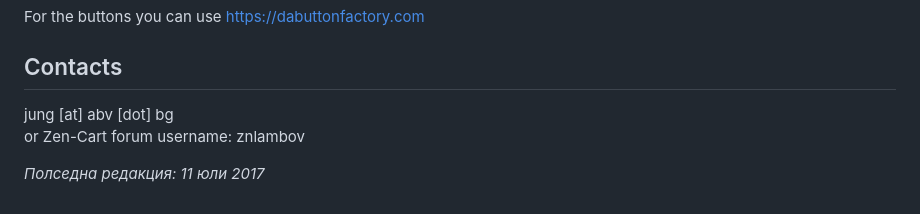
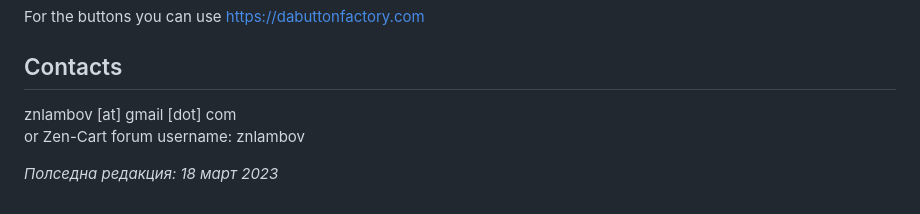
Before and after one commit to znlambov/ZenCart-Bulgarian_Language_Pack, a Markdown page: README.md, the part around the change. Rendered like a GitHub page.

```diff
--- a/README.md
+++ b/README.md
@@ -93,8 +93,8 @@ For the buttons you can use https://dabuttonfactory.com
 
 ## Contacts ##
 
-jung [at] abv [dot] bg
+znlambov [at] gmail [dot] com
 or Zen-Cart forum username: znlambov
 
 
-*Полседна редакция: 11 юли 2017*
+*Полседна редакция: 18 март 2023*
```
